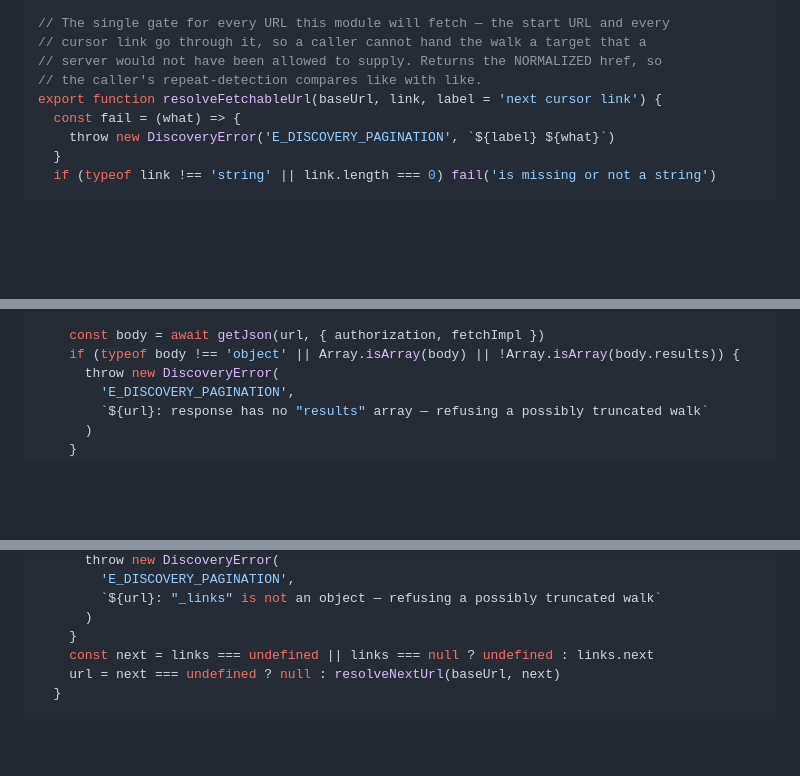
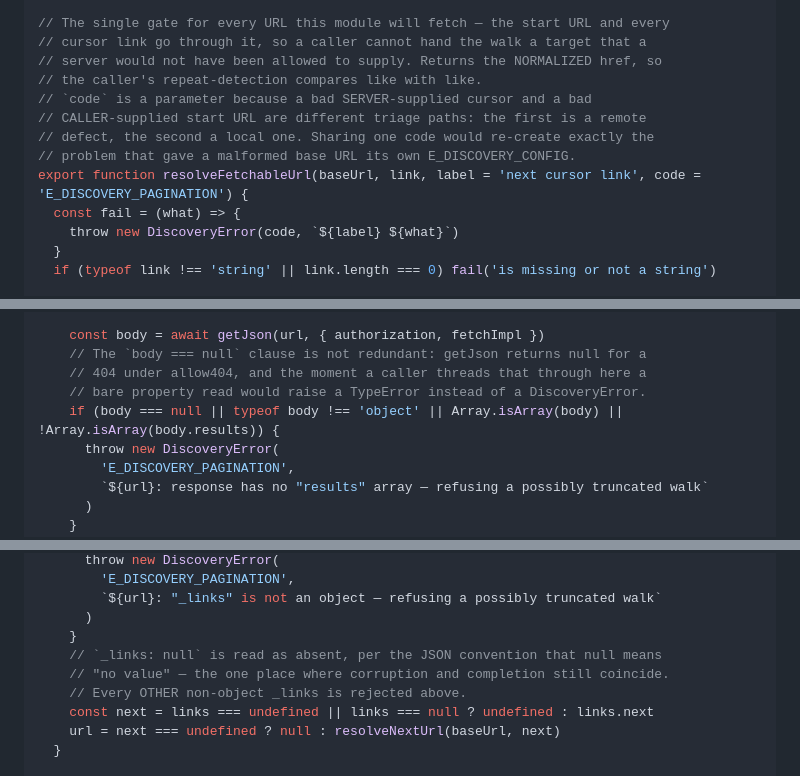
Before and after one commit to DYAI2025/project-atlas-foundation, a Markdown page: docs/plans/2026-08-15-atlas-25-confluence-project-discovery-revision-scan.md, 3 parts joined by grey strips. Rendered like a GitHub page; blank space fills up the shorter version.

Commit message:
docs(ATLAS-25): D-2 follow-ups from the Task-1 quality re-review
M-4 resolveFetchableUrl takes the error code as a parameter: a bad server-supplied
cursor and a bad caller-supplied start URL are different triage paths, and sharing
one code re-created the problem that gave a malformed base URL its own
E_DISCOVERY_CONFIG.
M-5 restores the body === null clause in paginate's results guard. Unreachable
today, but Task 5's absent-page probe is the change that reaches it, and without
the clause a null body raises a raw TypeError instead of a DiscoveryError.
M-6 records that _links: null is deliberately read as absent -- the one seam where
corruption and completion still coincide.

Co-Authored-By: Claude Opus 5 (1M context) <noreply@anthropic.com>

```diff
--- a/docs/plans/2026-08-15-atlas-25-confluence-project-discovery-revision-scan.md
+++ b/docs/plans/2026-08-15-atlas-25-confluence-project-discovery-revision-scan.md
@@ -339,9 +339,13 @@ export const MAX_PAGINATION_REQUESTS = 200
 // cursor link go through it, so a caller cannot hand the walk a target that a
 // server would not have been allowed to supply. Returns the NORMALIZED href, so
 // the caller's repeat-detection compares like with like.
-export function resolveFetchableUrl(baseUrl, link, label = 'next cursor link') {
+// `code` is a parameter because a bad SERVER-supplied cursor and a bad
+// CALLER-supplied start URL are different triage paths: the first is a remote
+// defect, the second a local one. Sharing one code would re-create exactly the
+// problem that gave a malformed base URL its own E_DISCOVERY_CONFIG.
+export function resolveFetchableUrl(baseUrl, link, label = 'next cursor link', code = 'E_DISCOVERY_PAGINATION') {
   const fail = (what) => {
-    throw new DiscoveryError('E_DISCOVERY_PAGINATION', `${label} ${what}`)
+    throw new DiscoveryError(code, `${label} ${what}`)
   }
   if (typeof link !== 'string' || link.length === 0) fail('is missing or not a string')
 
@@ -603,7 +607,10 @@ export async function paginate({
     requests += 1
 
     const body = await getJson(url, { authorization, fetchImpl })
-    if (typeof body !== 'object' || Array.isArray(body) || !Array.isArray(body.results)) {
+    // The `body === null` clause is not redundant: getJson returns null for a
+    // 404 under allow404, and the moment a caller threads that through here a
+    // bare property read would raise a TypeError instead of a DiscoveryError.
+    if (body === null || typeof body !== 'object' || Array.isArray(body) || !Array.isArray(body.results)) {
       throw new DiscoveryError(
         'E_DISCOVERY_PAGINATION',
         `${url}: response has no "results" array — refusing a possibly truncated walk`
@@ -625,6 +632,9 @@ export async function paginate({
         `${url}: "_links" is not an object — refusing a possibly truncated walk`
       )
     }
+    // `_links: null` is read as absent, per the JSON convention that null means
+    // "no value" — the one place where corruption and completion still coincide.
+    // Every OTHER non-object _links is rejected above.
     const next = links === undefined || links === null ? undefined : links.next
     url = next === undefined ? null : resolveNextUrl(baseUrl, next)
   }
```
Also changed, not shown: other parts of docs/plans/2026-08-15-atlas-25-confluence-project-discovery-revision-scan.md (+1 -1 lines).
